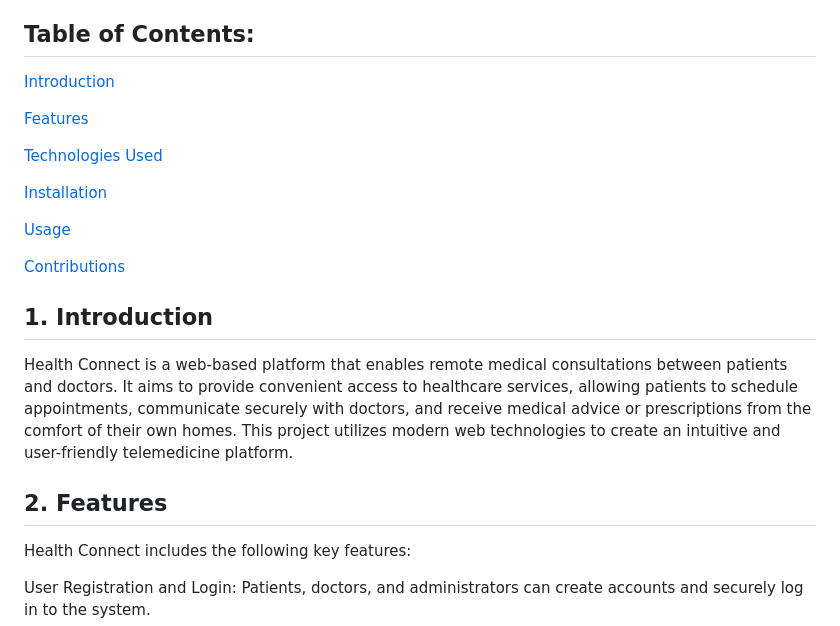
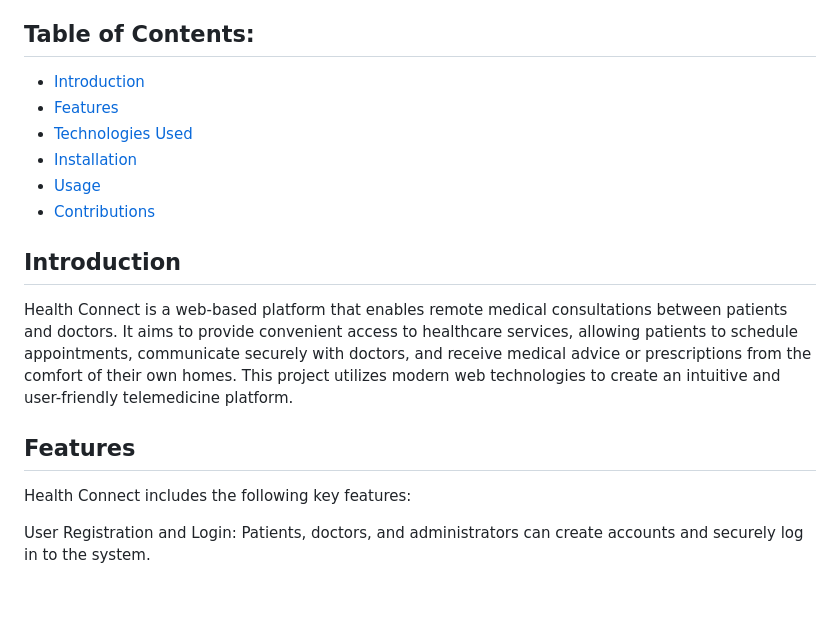
Before and after one commit to Firdawws/healthconnect, a Markdown page: README.md, the part around the change printed below. Drawn GitHub-style; blank space fills up the shorter version.

```diff
--- a/README.md
+++ b/README.md
@@ -4,23 +4,18 @@
 
 ## Table of Contents:
 
-[Introduction](#introduction)
+- [Introduction](#introduction)
+- [Features](#features)
+- [Technologies Used](#technologies_used)
+- [Installation](#installation)
+- [Usage](#usage)
+- [Contributions](#contributions)
 
-[Features](#features)
-
-[Technologies Used](#technologies_used)
-
-[Installation](#installation)
-
-[Usage](#usage)
-
-[Contributions](#contributions)
-
-## 1. Introduction
+## Introduction
 
 Health Connect is a web-based platform that enables remote medical consultations between patients and doctors. It aims to provide convenient access to healthcare services, allowing patients to schedule appointments, communicate securely with doctors, and receive medical advice or prescriptions from the comfort of their own homes. This project utilizes modern web technologies to create an intuitive and user-friendly telemedicine platform.
 
-## 2. Features
+## Features
 
 Health Connect includes the following key features:
 
```
Also changed, not shown: other parts of README.md (+32 -32 lines).
